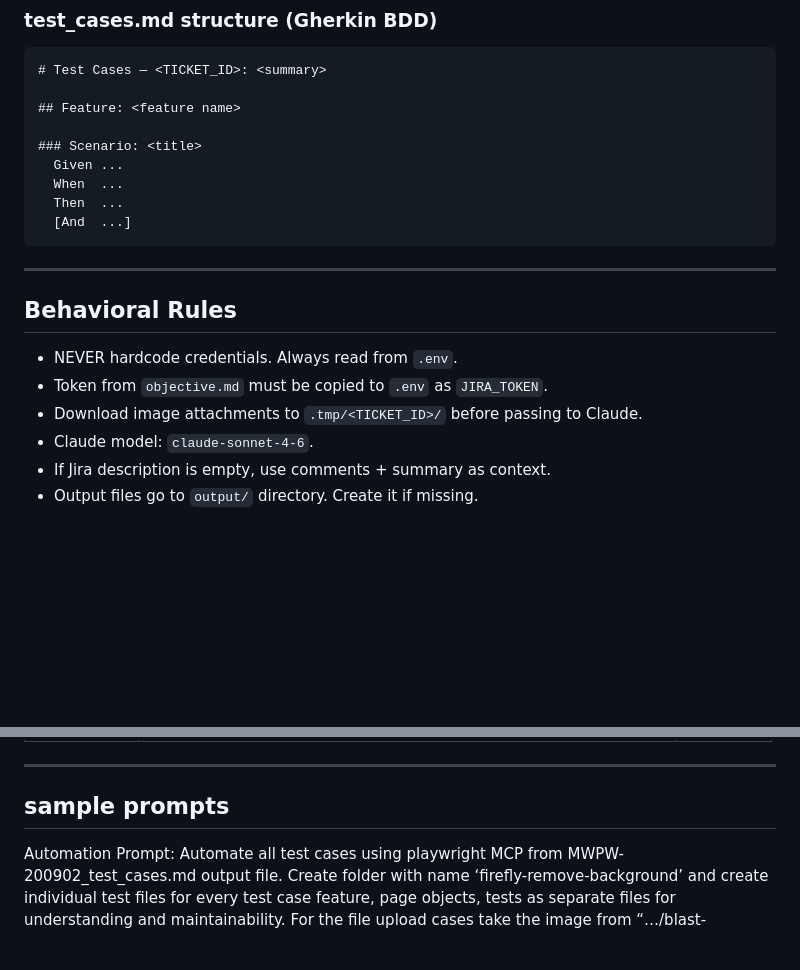
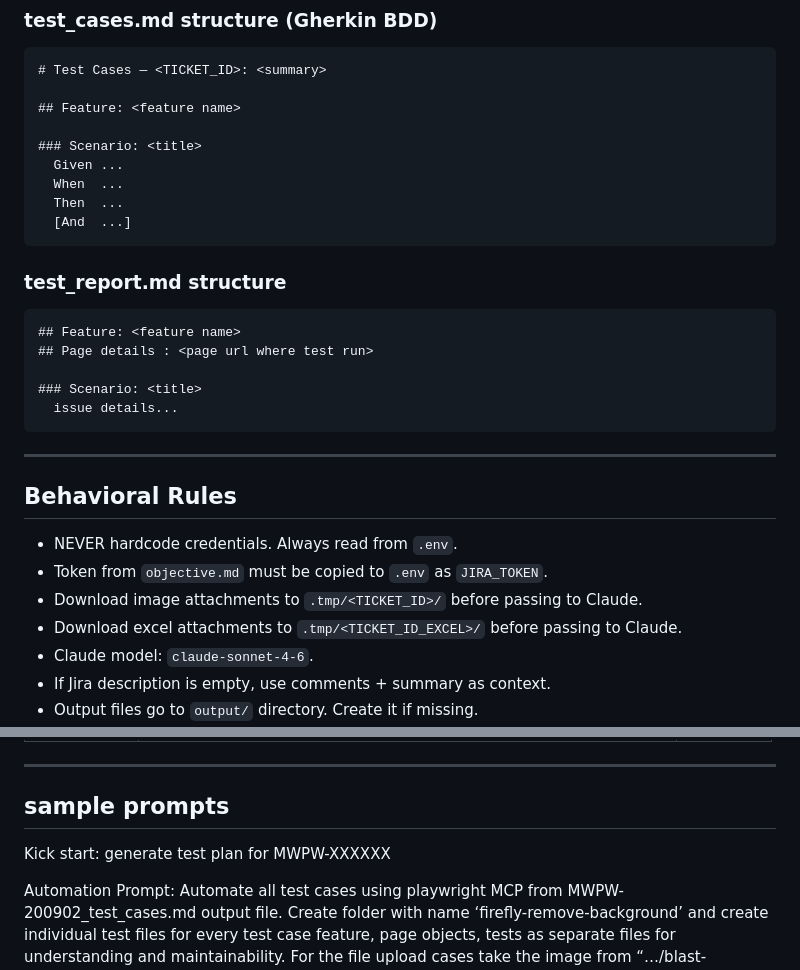
Before and after one commit to sigadamvenkata/req2release-ai-qa, a Markdown page: blast-agent/CLAUDE.md, 2 parts joined by grey strips. Drawn GitHub-style; blank space fills up the shorter version.

Commit message:
Add test_report.md structure and excel attachment rule to CLAUDE.md
Documents the Feature/Page details/Scenario/issue details report format
used for MWPW-204359, plus the excel-attachment download convention and
a kick-start sample prompt.

Co-Authored-By: Claude Sonnet 5 <noreply@anthropic.com>

````diff
--- a/blast-agent/CLAUDE.md
+++ b/blast-agent/CLAUDE.md
@@ -75,6 +75,14 @@ output/
   Then  ...
   [And  ...]
 ```
+### test_report.md structure
+```
+## Feature: <feature name>
+## Page details : <page url where test run>
+
+### Scenario: <title>
+  issue details...
+```
 
 ---
 
@@ -82,6 +90,7 @@ output/
 - NEVER hardcode credentials. Always read from `.env`.
 - Token from `objective.md` must be copied to `.env` as `JIRA_TOKEN`.
 - Download image attachments to `.tmp/<TICKET_ID>/` before passing to Claude.
+- Download excel attachments to `.tmp/<TICKET_ID_EXCEL>/` before passing to Claude.
 - Claude model: `claude-sonnet-4-6`.
 - If Jira description is empty, use comments + summary as context.
 - Output files go to `output/` directory. Create it if missing.
@@ -122,6 +131,9 @@ User: "Generate test plan for PROJ-1234"
 
 ## sample prompts
 
+Kick start:
+generate test plan for MWPW-XXXXXX
+
 Automation Prompt:
 Automate all test cases using playwright MCP from MWPW-200902_test_cases.md output file. Create folder with name ‘firefly-remove-background’ and create individual test files for every test case feature, page objects, tests as separate files for understanding and maintainability. For the file upload cases take the image from “…/blast-agent\tests\assets\female.png”. once automation script generated, update us back. Do not run until we ask
 
````
